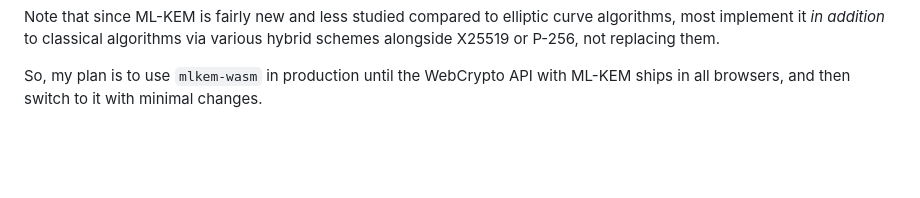
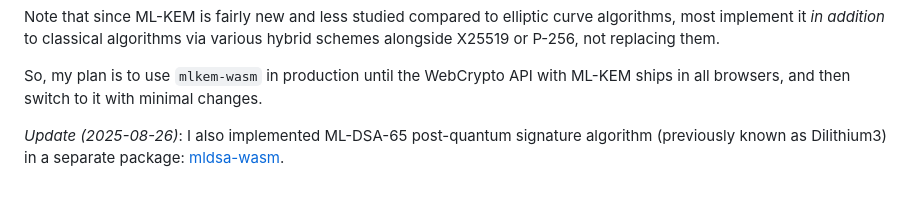
Before and after one commit to dchest/dchest.com, a Markdown page: posts/2025/2025-08-09-mlkem-webcrypto.md, the part around the change. Drawn GitHub-style; blank space fills up the shorter version.

Commit message:
Update post

```diff
--- a/posts/2025/2025-08-09-mlkem-webcrypto.md
+++ b/posts/2025/2025-08-09-mlkem-webcrypto.md
@@ -55,3 +55,5 @@ The source code is at <https://github.com/dchest/mlkem-wasm>. Don't forget to re
 Note that since ML-KEM is fairly new and less studied compared to elliptic curve algorithms, most implement it _in addition_ to classical algorithms via various hybrid schemes alongside X25519 or P-256, not replacing them.
 
 So, my plan is to use `mlkem-wasm` in production until the WebCrypto API with ML-KEM ships in all browsers, and then switch to it with minimal changes.
+
+_Update (2025-08-26)_: I also implemented ML-DSA-65 post-quantum signature algorithm (previously known as Dilithium3) in a separate package: [mldsa-wasm](https://github.com/dchest/mldsa-wasm).
```
